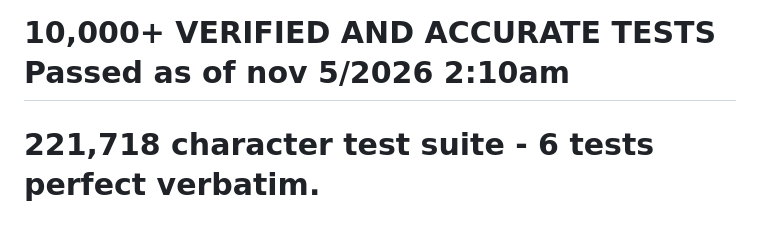
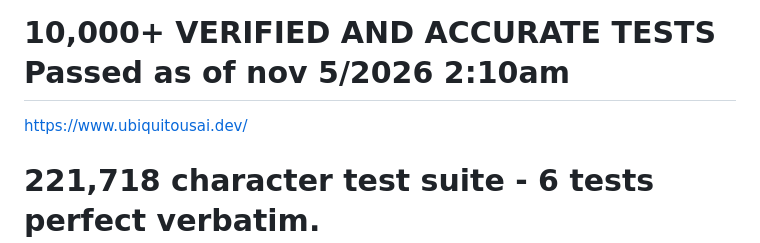
Before and after one commit to ryanjordan11/the-rock-benchmark, a Markdown page: README.md, the part around the change. GitHub-like rendering.

Commit message:
Update README with new links and test suite info

```diff
--- a/README.md
+++ b/README.md
@@ -1,7 +1,7 @@
 
 # AI LLM MEMORY BENCHMARK 0 Hallucinations!
 # 10,000+ VERIFIED AND ACCURATE TESTS Passed as of nov 5/2026 2:10am
-
+https://www.ubiquitousai.dev/
 # 221,718 character test suite - 6 tests perfect verbatim.  https://youtu.be/3PmPOm93xfw
 
 <img width="2240" height="1120" alt="877169797_1584059617092944_3318412411948470784_n" src="https://github.com/user-attachments/assets/96eecbc8-4f49-4e01-ab2f-774acff6765d" />
```
